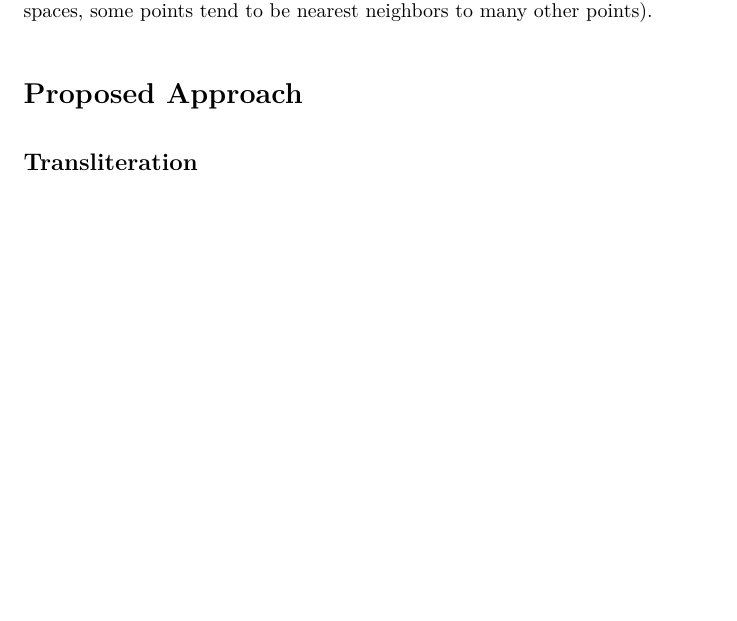
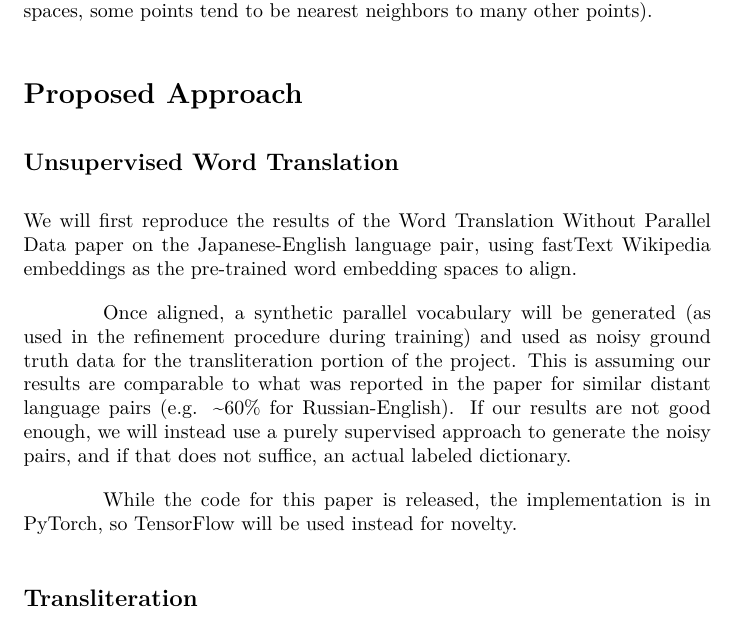
Before and after one commit to dandersonw/ml-final-project, a LaTeX document (proposal/doc.tex): part of page 4 of 7, cut so that both start at the same text, the shorter picture padded with empty space. Compiled offline with XeLaTeX; a missing font is replaced by an installed copy or a similar font.

Commit message:
Begin word translation proposed approach

```diff
--- a/proposal/doc.tex
+++ b/proposal/doc.tex
@@ -191,6 +191,23 @@ to many other points).
 
 \section*{Proposed Approach}
 
+\subsection*{Unsupervised Word Translation}
+
+We will first reproduce the results of the Word Translation Without Parallel Data
+paper on the Japanese-English language pair, using fastText Wikipedia embeddings as
+the pre-trained word embedding spaces to align.
+
+Once aligned, a synthetic parallel vocabulary will be generated (as used in the
+refinement procedure during training) and used as noisy ground truth data for
+the transliteration portion of the project. This is assuming our results are comparable
+to what was reported in the paper for similar distant language pairs
+(e.g. \textasciitilde 60\% for Russian-English). If our results are not good enough,
+we will instead use a purely supervised approach to generate the noisy pairs,
+and if that does not suffice, an actual labeled dictionary.
+
+While the code for this paper is released, the implementation is in PyTorch, so
+TensorFlow will be used instead for novelty.
+
 \subsection*{Transliteration}
 
 In order to not be blocked on
```
